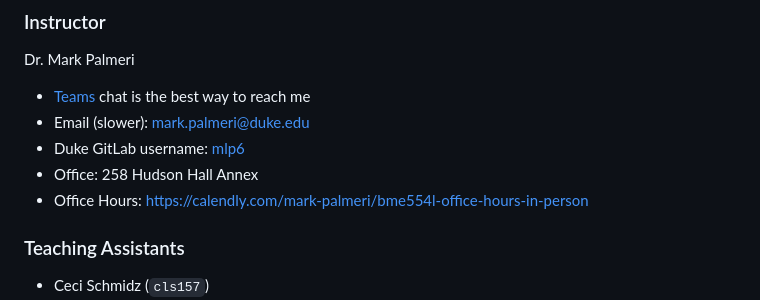
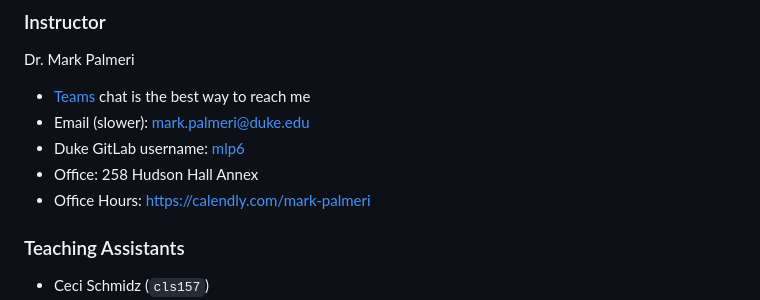
Before and after one commit to mlp6/Embedded-Medical-Devices, a Markdown page: Embedded-Medical-Devices-Syllabus.md, the part around the change. GitHub-like rendering.

Commit message:
update Calendly link

```diff
--- a/Embedded-Medical-Devices-Syllabus.md
+++ b/Embedded-Medical-Devices-Syllabus.md
@@ -10,7 +10,7 @@ Dr. Mark Palmeri
 * Email (slower): [mark.palmeri@duke.edu](mailto:mark.palmeri@duke.edu)
 * Duke GitLab username: [mlp6](https://gitlab.oit.duke.edu/mlp6)
 * Office: 258 Hudson Hall Annex
-* Office Hours: https://calendly.com/mark-palmeri/bme554l-office-hours-in-person
+* Office Hours: https://calendly.com/mark-palmeri
 
 ### Teaching Assistants
 
```
